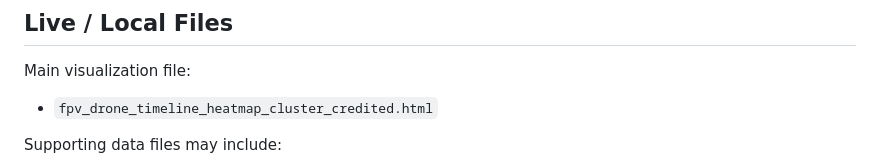
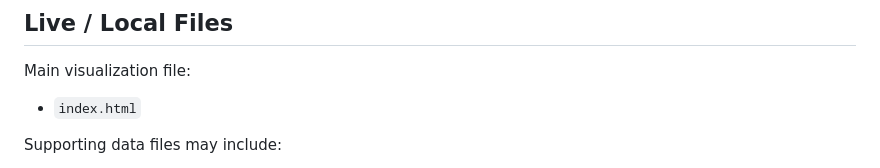
Before and after one commit to middle-east-buka/lebanon-fpv-drones, a Markdown page: README.md, the part around the change. Rendered like a GitHub page.

Commit message:
Rename main visualization file to index.html

```diff
--- a/README.md
+++ b/README.md
@@ -8,7 +8,7 @@ This project was generated by **MiddleEastBuka** and builds a geospatial visuali
 
 Main visualization file:
 
-- `fpv_drone_timeline_heatmap_cluster_credited.html`
+- `index.html`
 
 Supporting data files may include:
 
```
